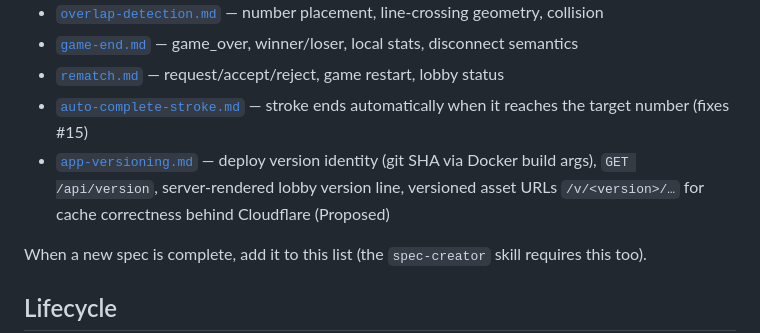
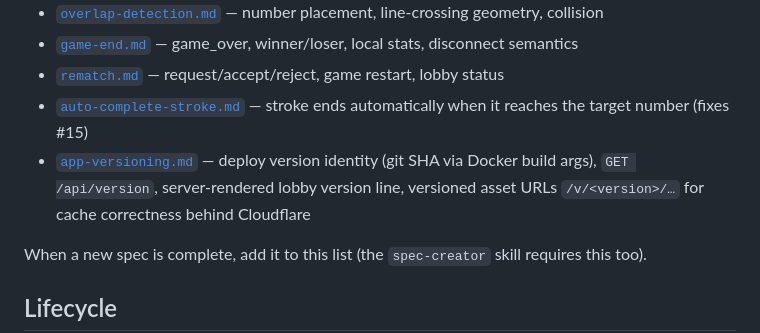
Before and after one commit to iyaki/papa-online, a Markdown page: specs/README.md, the part around the change. GitHub-like rendering.

Commit message:
docs: versioned deploy runbook and cloudflare notes; spec implemented

```diff
--- a/specs/README.md
+++ b/specs/README.md
@@ -38,7 +38,7 @@ Open Questions / Risks section):
 - [`game-end.md`](./game-end.md) — game_over, winner/loser, local stats, disconnect semantics
 - [`rematch.md`](./rematch.md) — request/accept/reject, game restart, lobby status
 - [`auto-complete-stroke.md`](./auto-complete-stroke.md) — stroke ends automatically when it reaches the target number (fixes #15)
-- [`app-versioning.md`](./app-versioning.md) — deploy version identity (git SHA via Docker build args), `GET /api/version`, server-rendered lobby version line, versioned asset URLs `/v/<version>/…` for cache correctness behind Cloudflare (Proposed)
+- [`app-versioning.md`](./app-versioning.md) — deploy version identity (git SHA via Docker build args), `GET /api/version`, server-rendered lobby version line, versioned asset URLs `/v/<version>/…` for cache correctness behind Cloudflare
 
 When a new spec is complete, add it to this list (the `spec-creator` skill
 requires this too).
```
Also changed, not shown: DEPLOYMENT.md (+61 -0 lines), specs/app-versioning.md (+24 -15 lines).
